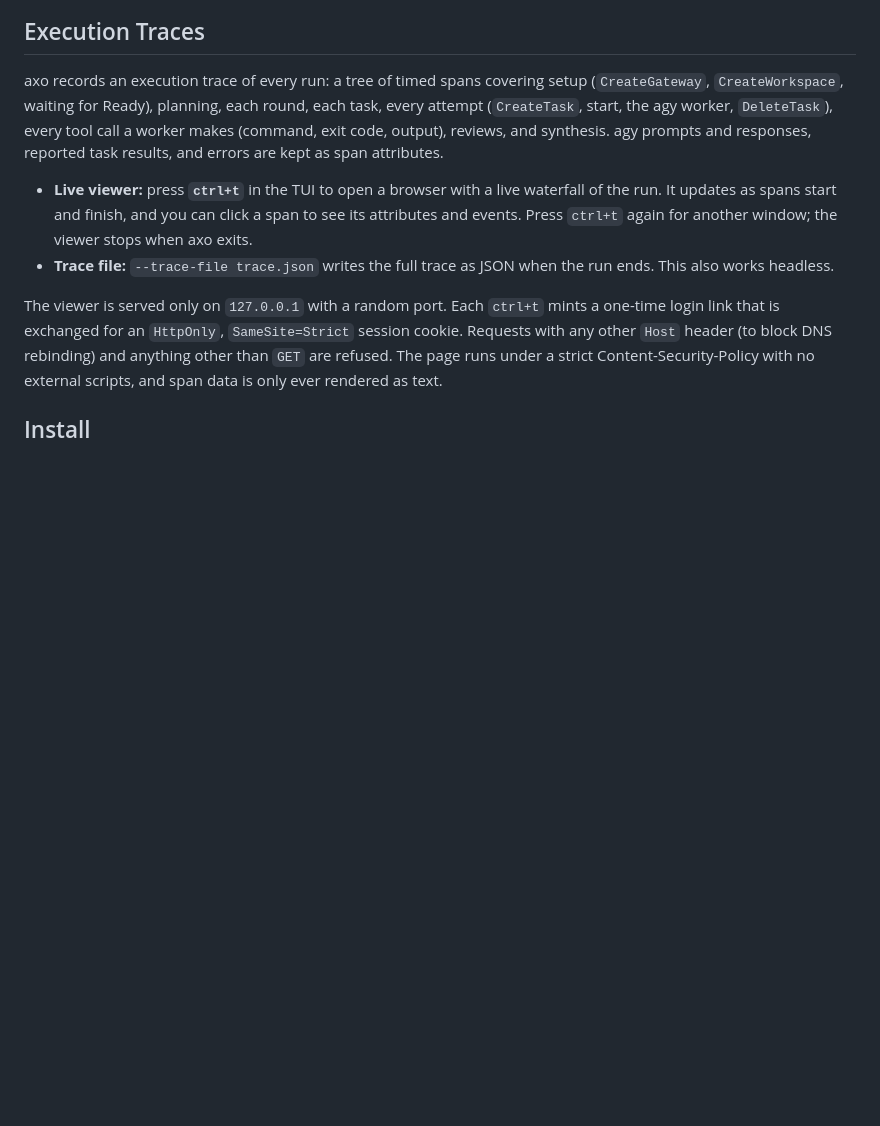
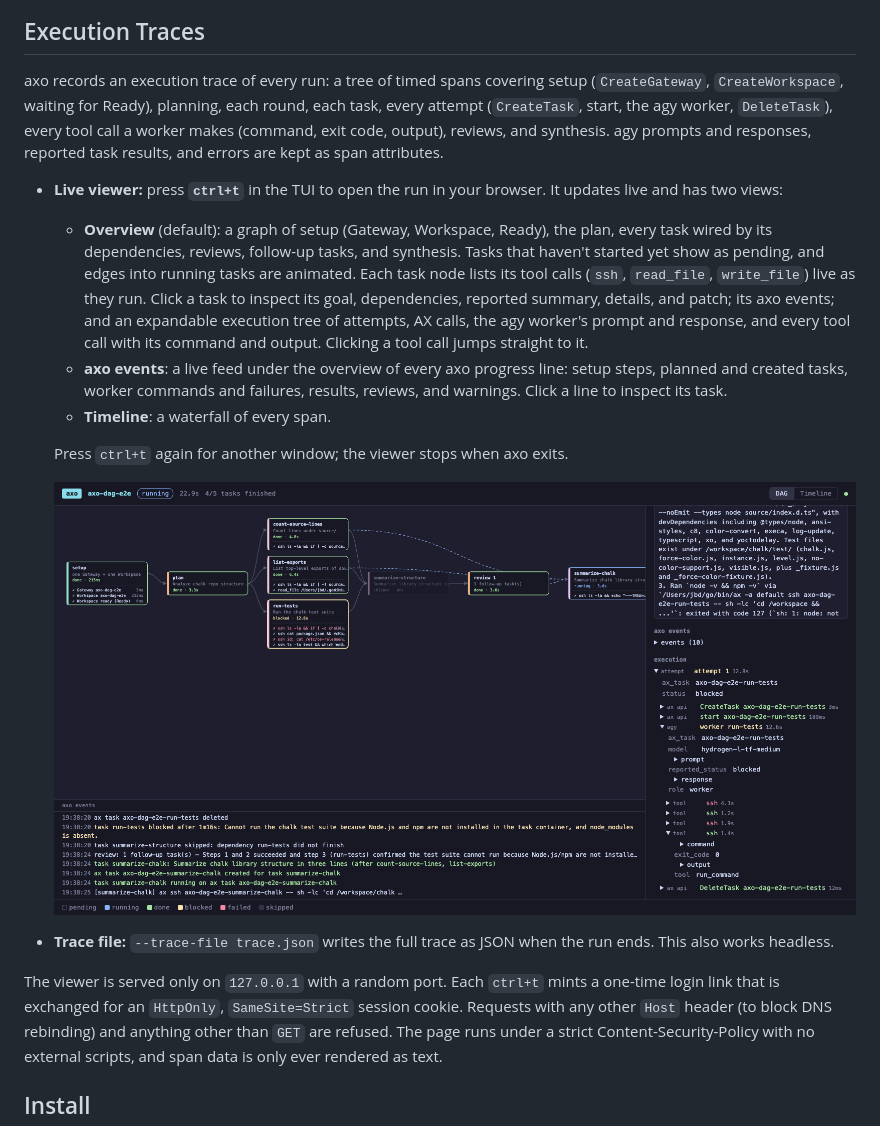
Before and after one commit to rakyll/ax-swarm, a Markdown page: axo/README.md, the part around one of its changes. Rendered like a GitHub page; pictures changed too: axo/assets/trace-viewer.png (added); blank space fills up the shorter version.

```diff
--- a/axo/README.md
+++ b/axo/README.md
@@ -54,7 +54,14 @@ Every agy call passes `--disable-slash-commands`, so the goal text can never tri
 
 axo records an execution trace of every run: a tree of timed spans covering setup (`CreateGateway`, `CreateWorkspace`, waiting for Ready), planning, each round, each task, every attempt (`CreateTask`, start, the agy worker, `DeleteTask`), every tool call a worker makes (command, exit code, output), reviews, and synthesis. agy prompts and responses, reported task results, and errors are kept as span attributes.
 
-- **Live viewer:** press **`ctrl+t`** in the TUI to open a browser with a live waterfall of the run. It updates as spans start and finish, and you can click a span to see its attributes and events. Press `ctrl+t` again for another window; the viewer stops when axo exits.
+- **Live viewer:** press **`ctrl+t`** in the TUI to open the run in your browser. It updates live and has two views:
+  - **Overview** (default): a graph of setup (Gateway, Workspace, Ready), the plan, every task wired by its dependencies, reviews, follow-up tasks, and synthesis. Tasks that haven't started yet show as pending, and edges into running tasks are animated. Each task node lists its tool calls (`ssh`, `read_file`, `write_file`) live as they run. Click a task to inspect its goal, dependencies, reported summary, details, and patch; its axo events; and an expandable execution tree of attempts, AX calls, the agy worker's prompt and response, and every tool call with its command and output. Clicking a tool call jumps straight to it.
+  - **axo events**: a live feed under the overview of every axo progress line: setup steps, planned and created tasks, worker commands and failures, results, reviews, and warnings. Click a line to inspect its task.
+  - **Timeline**: a waterfall of every span.
+
+  Press `ctrl+t` again for another window; the viewer stops when axo exits.
+
+  ![axo trace viewer](assets/trace-viewer.png)
 - **Trace file:** `--trace-file trace.json` writes the full trace as JSON when the run ends. This also works headless.
 
 The viewer is served only on `127.0.0.1` with a random port. Each `ctrl+t` mints a one-time login link that is exchanged for an `HttpOnly`, `SameSite=Strict` session cookie. Requests with any other `Host` header (to block DNS rebinding) and anything other than `GET` are refused. The page runs under a strict Content-Security-Policy with no external scripts, and span data is only ever rendered as text.
```
Also changed, not shown: other parts of axo/README.md (+1 -1 lines), 6 other files.
